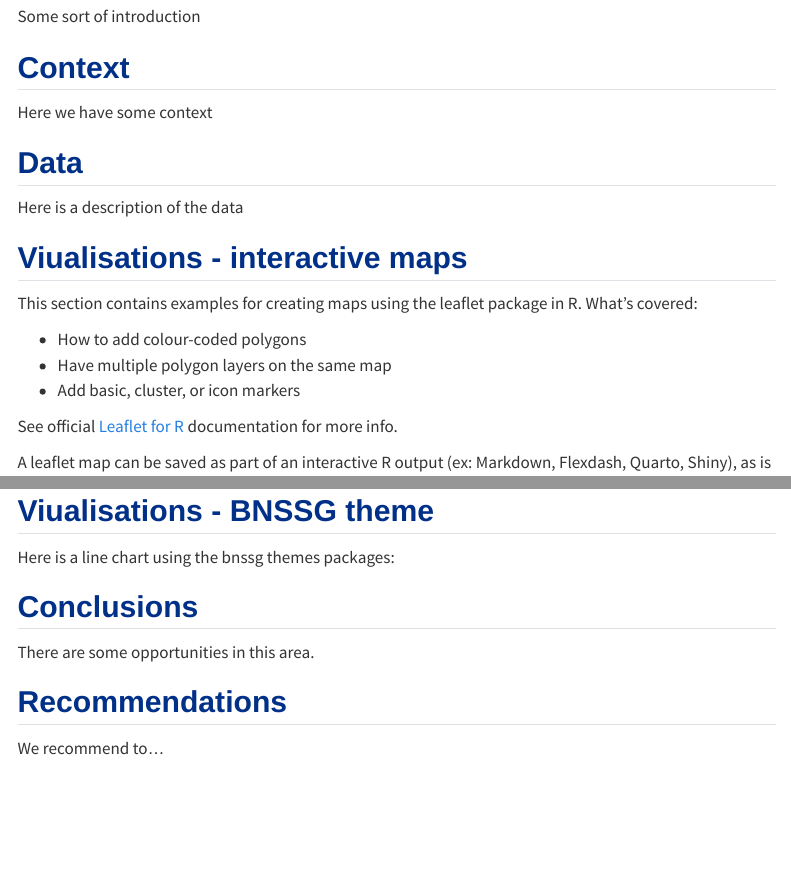
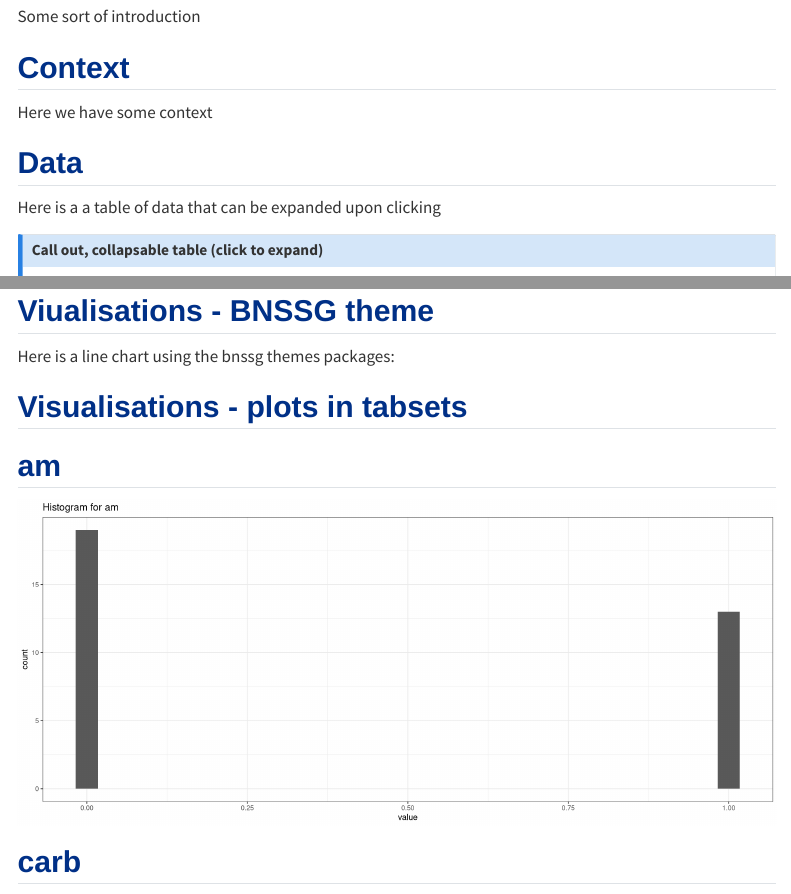
Before and after one commit to chrismainey/bnssg-quarto, a Quarto document (template.qmd): the page in a window 1100 px wide, from 130 px down, and a second part further down, joined at a grey line. Rendered offline with R 4.5, knitr and Pandoc in place of Quarto, with nearby package versions; code that draws random numbers runs with fixed seeds of ours; some code elsewhere in the file could not run offline; menus at the side of the page are left out.

Commit message:
adds collapsible tables and tabset plots to template

````diff
--- a/template.qmd
+++ b/template.qmd
@@ -64,4 +64,10 @@ Here we have some context
 
 ## Data
 
-Here is a description of the data
+Here is a a table of data that can be expanded upon clicking
+
+:::{.callout-note collapse=true  icon=true}
+## Call out, collapsable table (click to expand)
+
+my table
+```{r}
@@ -338,3 +353,7 @@ leaflet() %>%
 
 Here is a line chart using the bnssg themes packages:
 
+## Visualisations - plots in tabsets
+
+
+```{r}
@@ -341,3 +373,22 @@ Here is a line chart using the bnssg themes packages:
+::: {.panel-tabset}
+```{r pod-tabsets}
+#| results: asis
+#| fig-width: 14
+#| fig-height: 6
+
+iwalk(multi_plots, ~ {
+  cat('## ', .y, '\n\n')
+
+  print(.x)
+
+  cat('\n\n')
+
+})
+
+```
+
+:::
+
 ## Conclusions
 
 There are some opportunities in this area.
````
Also changed, not shown: R/00_libraries.R (+1 -0 lines), template.qmd (22 more changed lines).
